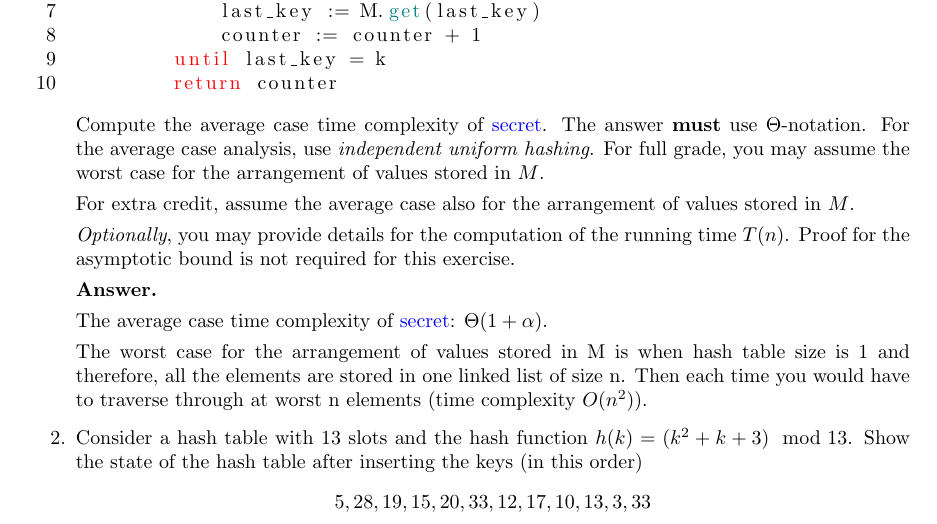
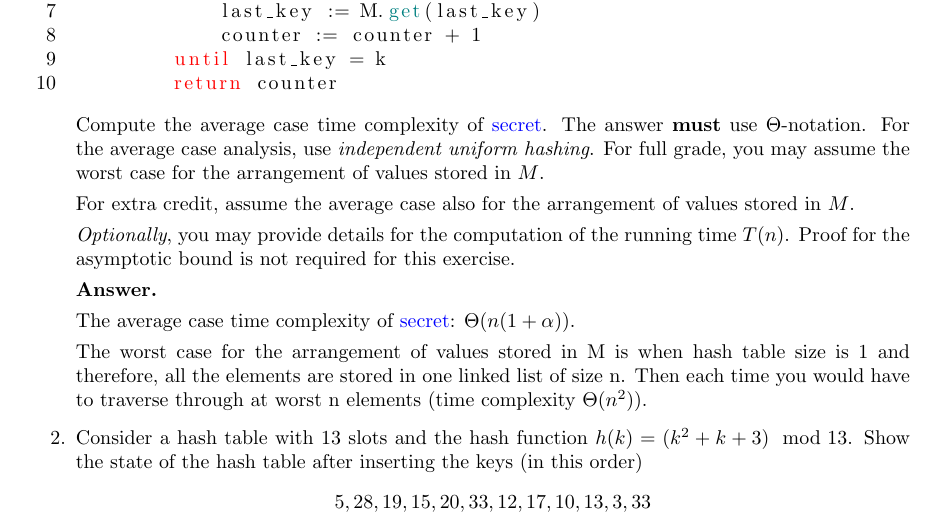
Before and after one commit to MagicWinnie/IU_DataStructuresAndAlgorithms, a LaTeX problem sheet (week_3/DmitriyOkoneshnikov_problem_set_3.tex): part of page 1 of 2, cut so that both start at the same text. Compiled offline with pdfLaTeX.

Commit message:
changed week 3 theory

```diff
--- a/week_3/DmitriyOkoneshnikov_problem_set_3.tex
+++ b/week_3/DmitriyOkoneshnikov_problem_set_3.tex
@@ -73,9 +73,9 @@
 
     \textbf{Answer.}
 
-    The average case time complexity of \textcolor{blue}{secret}: $\Theta(1 + \alpha)$.
+    The average case time complexity of \textcolor{blue}{secret}: $\Theta(n(1 + \alpha))$.
 
-    The worst case for the arrangement of values stored in M is when hash table size is 1 and therefore, all the elements are stored in one linked list of size n. Then each time you would have to traverse through at worst n elements (time complexity $O(n^2)$).
+    The worst case for the arrangement of values stored in M is when hash table size is 1 and therefore, all the elements are stored in one linked list of size n. Then each time you would have to traverse through at worst n elements (time complexity $\Theta(n^2)$).
 
     \item Consider a hash table with $13$ slots and the hash function $h(k) = (k^2 + k + 3) \mod 13$. Show the state of the hash table after inserting the keys (in this order)
     \[5, 28, 19, 15, 20, 33, 12, 17, 10, 13, 3, 33\]
```
Also changed, not shown: week_3/DmitriyOkoneshnikov_problem_set_3.pdf.
